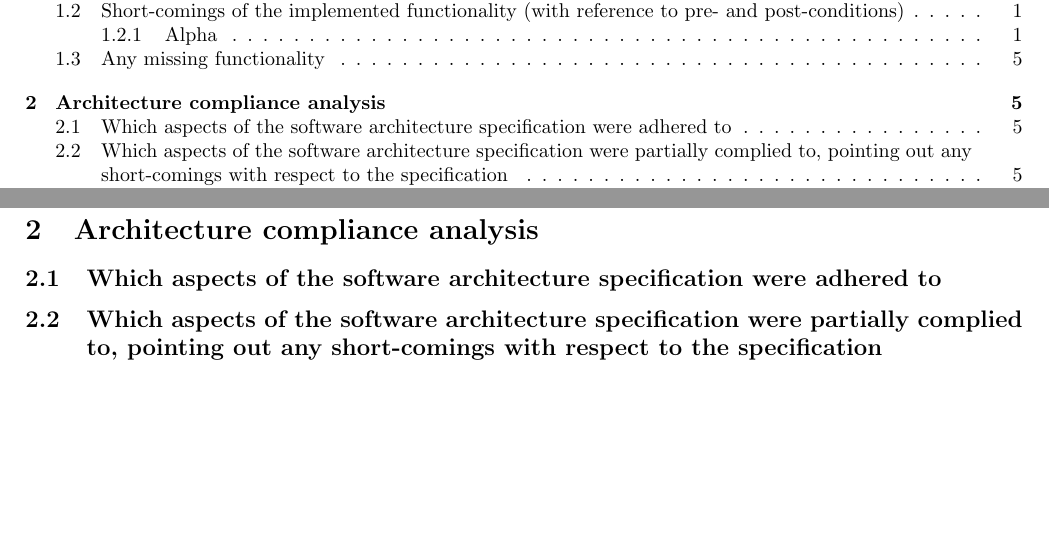
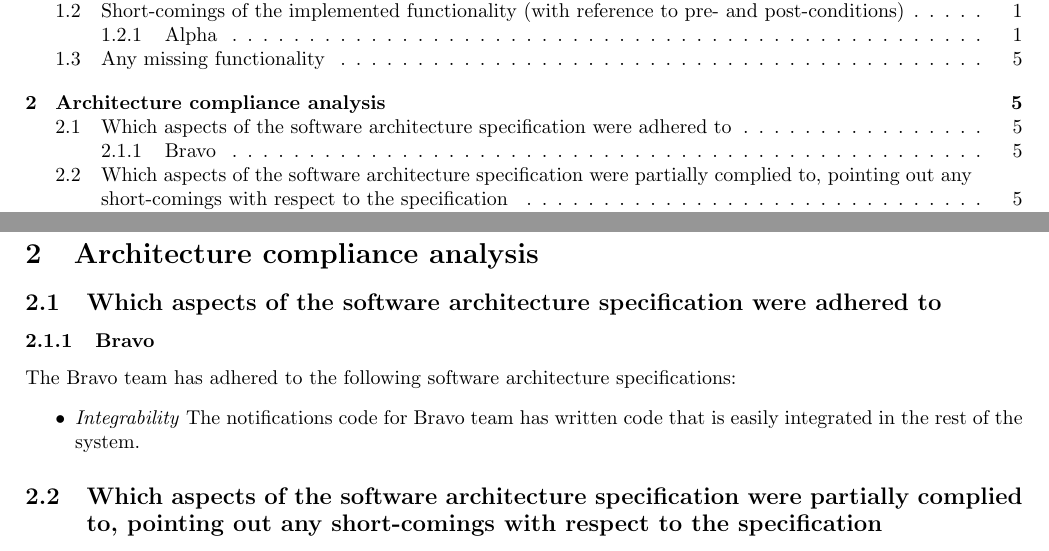
Before and after one commit to Tim-kirker/NotificationsTesting, a LaTeX document (Notifications.tex): two parts of pages 2 and 7 of 7, joined at a grey line, cut so that both start at the same text, the shorter picture padded with empty space. Compiled offline with pdfLaTeX.

Commit message:
Added 2b
I have added bravo 2b. Mut it is still useless, will add more later

```diff
--- a/Notifications.tex
+++ b/Notifications.tex
@@ -74,6 +74,11 @@
 
 \section{Architecture compliance analysis}
 \subsection{Which aspects of the software architecture specification were adhered to}
+\subsubsection{Bravo}
+The Bravo team has adhered to the following software architecture specifications:
+\begin{itemize}
+	\item \textit{Integrability} The notifications code for Bravo team has written code that is easily integrated in the rest of the system.
+\end{itemize}
 
 
 \subsection{Which aspects of the software architecture specification were partially complied to, pointing out any short-comings with respect to the specification}
```
